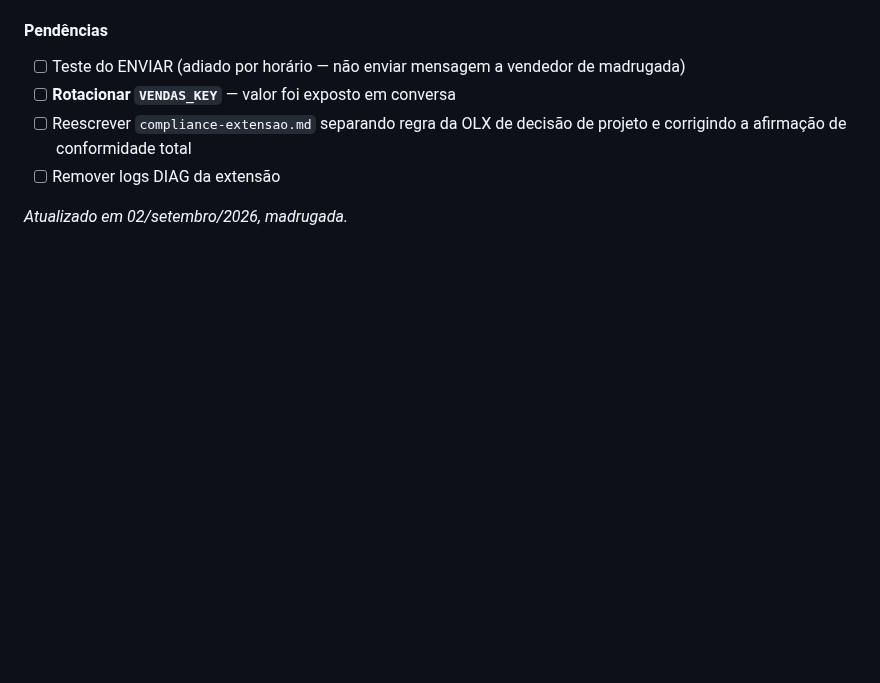
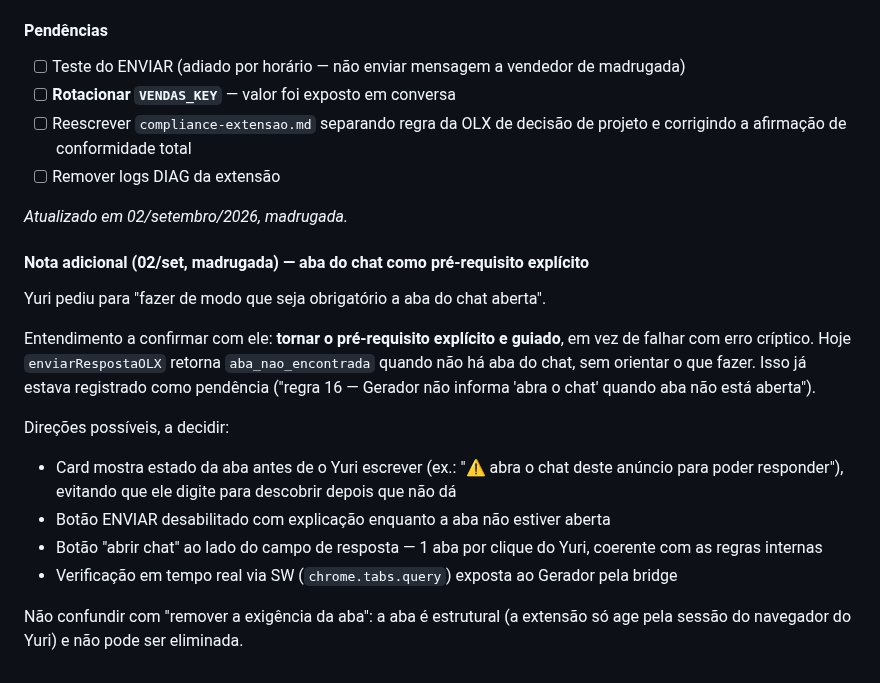
Before and after one commit to Carronarederepasses/gerador-cnr, a Markdown page: CLAUDE.md, the part around the change. Drawn GitHub-style; blank space fills up the shorter version.

Commit message:
docs: nota — tornar a exigencia da aba do chat explicita e guiada
Co-Authored-By: Claude Sonnet 4.6 <noreply@anthropic.com>

```diff
--- a/CLAUDE.md
+++ b/CLAUDE.md
@@ -1267,3 +1267,17 @@ Restrição a respeitar: **limite de 12 funções serverless (Hobby) já atingid
 - [ ] Remover logs DIAG da extensão
 
 *Atualizado em 02/setembro/2026, madrugada.*
+
+#### Nota adicional (02/set, madrugada) — aba do chat como pré-requisito explícito
+
+Yuri pediu para "fazer de modo que seja obrigatório a aba do chat aberta".
+
+Entendimento a confirmar com ele: **tornar o pré-requisito explícito e guiado**, em vez de falhar com erro críptico. Hoje `enviarRespostaOLX` retorna `aba_nao_encontrada` quando não há aba do chat, sem orientar o que fazer. Isso já estava registrado como pendência ("regra 16 — Gerador não informa 'abra o chat' quando aba não está aberta").
+
+Direções possíveis, a decidir:
+- Card mostra estado da aba antes de o Yuri escrever (ex.: "⚠️ abra o chat deste anúncio para poder responder"), evitando que ele digite para descobrir depois que não dá
+- Botão ENVIAR desabilitado com explicação enquanto a aba não estiver aberta
+- Botão "abrir chat" ao lado do campo de resposta — 1 aba por clique do Yuri, coerente com as regras internas
+- Verificação em tempo real via SW (`chrome.tabs.query`) exposta ao Gerador pela bridge
+
+Não confundir com "remover a exigência da aba": a aba é estrutural (a extensão só age pela sessão do navegador do Yuri) e não pode ser eliminada.
```
